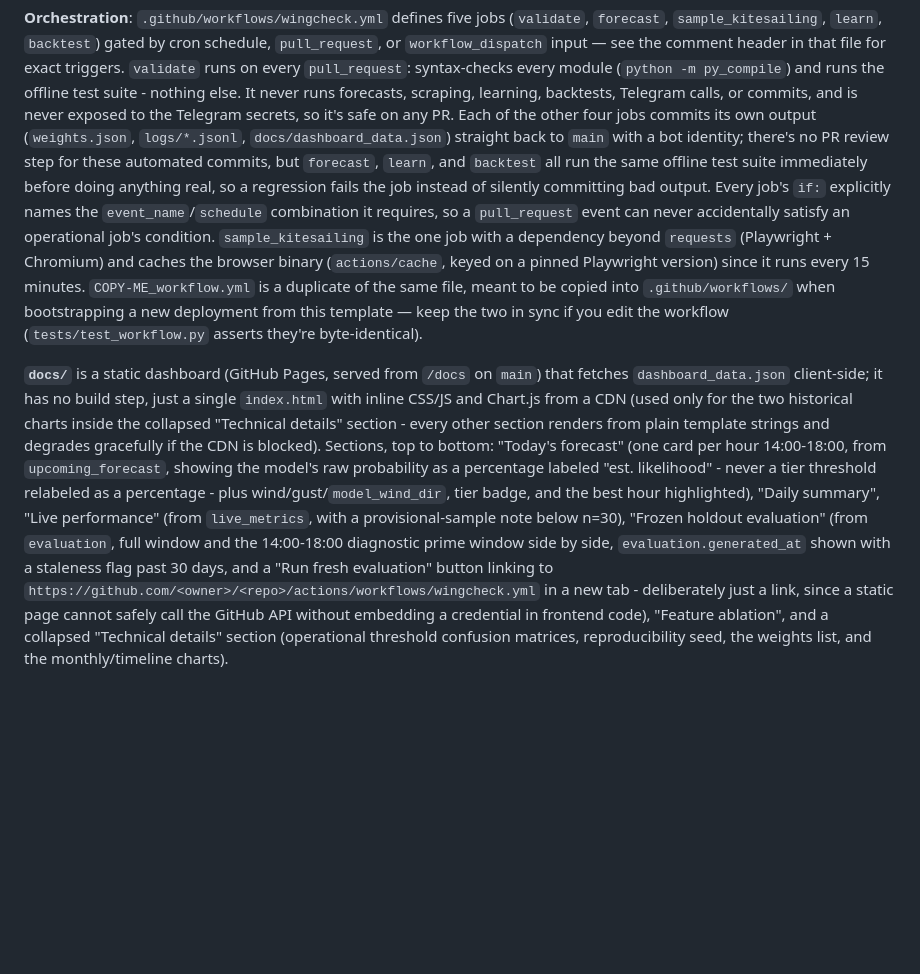
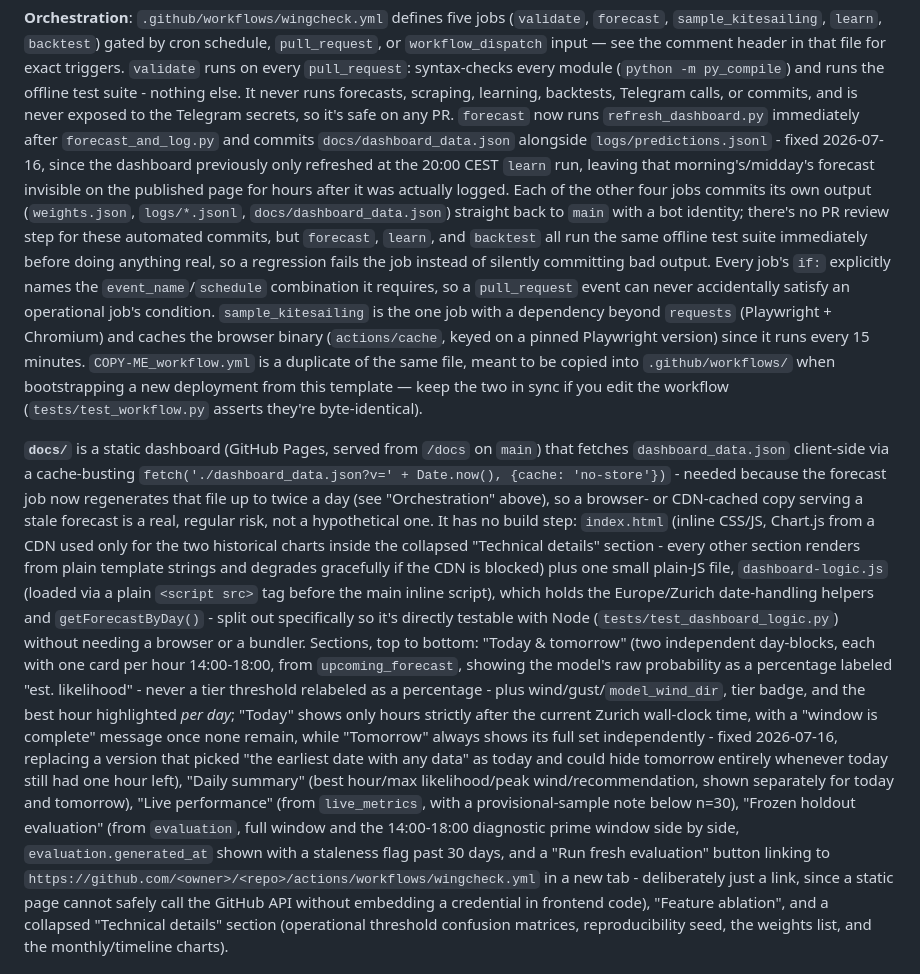
Before and after one commit to ambrogio5/wingcheck, a Markdown page: CLAUDE.md, the part around the change. GitHub-like rendering; blank space fills up the shorter version.

```diff
--- a/CLAUDE.md
+++ b/CLAUDE.md
@@ -270,8 +270,13 @@ comment header in that file for exact triggers. `validate` runs on every
 `pull_request`: syntax-checks every module (`python -m py_compile`) and
 runs the offline test suite - nothing else. It never runs forecasts,
 scraping, learning, backtests, Telegram calls, or commits, and is never
-exposed to the Telegram secrets, so it's safe on any PR. Each of the other
-four jobs commits its own output (`weights.json`, `logs/*.jsonl`,
+exposed to the Telegram secrets, so it's safe on any PR. `forecast` now
+runs `refresh_dashboard.py` immediately after `forecast_and_log.py` and
+commits `docs/dashboard_data.json` alongside `logs/predictions.jsonl` -
+fixed 2026-07-16, since the dashboard previously only refreshed at the
+20:00 CEST `learn` run, leaving that morning's/midday's forecast invisible
+on the published page for hours after it was actually logged. Each of the
+other four jobs commits its own output (`weights.json`, `logs/*.jsonl`,
 `docs/dashboard_data.json`) straight back to `main` with a bot identity;
 there's no PR review step for these automated commits, but `forecast`,
 `learn`, and `backtest` all run the same offline test suite immediately
@@ -288,20 +293,36 @@ template — keep the two in sync if you edit the workflow (`tests/test_workflow
 asserts they're byte-identical).
 
 **`docs/`** is a static dashboard (GitHub Pages, served from `/docs` on
-`main`) that fetches `dashboard_data.json` client-side; it has no build step,
-just a single `index.html` with inline CSS/JS and Chart.js from a CDN (used
-only for the two historical charts inside the collapsed "Technical details"
+`main`) that fetches `dashboard_data.json` client-side via a cache-busting
+`fetch('./dashboard_data.json?v=' + Date.now(), {cache: 'no-store'})` -
+needed because the forecast job now regenerates that file up to twice a
+day (see "Orchestration" above), so a browser- or CDN-cached copy serving
+a stale forecast is a real, regular risk, not a hypothetical one. It has
+no build step: `index.html` (inline CSS/JS, Chart.js from a CDN used only
+for the two historical charts inside the collapsed "Technical details"
 section - every other section renders from plain template strings and
-degrades gracefully if the CDN is blocked). Sections, top to bottom:
-"Today's forecast" (one card per hour 14:00-18:00, from `upcoming_forecast`,
-showing the model's raw probability as a percentage labeled "est.
-likelihood" - never a tier threshold relabeled as a percentage - plus
-wind/gust/`model_wind_dir`, tier badge, and the best hour highlighted),
-"Daily summary", "Live performance" (from `live_metrics`, with a
-provisional-sample note below n=30), "Frozen holdout evaluation" (from
-`evaluation`, full window and the 14:00-18:00 diagnostic prime window side
-by side, `evaluation.generated_at` shown with a staleness flag past 30
-days, and a "Run fresh evaluation" button linking to
+degrades gracefully if the CDN is blocked) plus one small plain-JS file,
+`dashboard-logic.js` (loaded via a plain `<script src>` tag before the
+main inline script), which holds the Europe/Zurich date-handling helpers
+and `getForecastByDay()` - split out specifically so it's directly
+testable with Node (`tests/test_dashboard_logic.py`) without needing a
+browser or a bundler. Sections, top to bottom: "Today & tomorrow" (two
+independent day-blocks, each with one card per hour 14:00-18:00, from
+`upcoming_forecast`, showing the model's raw probability as a percentage
+labeled "est. likelihood" - never a tier threshold relabeled as a
+percentage - plus wind/gust/`model_wind_dir`, tier badge, and the best
+hour highlighted *per day*; "Today" shows only hours strictly after the
+current Zurich wall-clock time, with a "window is complete" message once
+none remain, while "Tomorrow" always shows its full set independently -
+fixed 2026-07-16, replacing a version that picked "the earliest date with
+any data" as today and could hide tomorrow entirely whenever today still
+had one hour left), "Daily summary" (best hour/max likelihood/peak
+wind/recommendation, shown separately for today and tomorrow), "Live
+performance" (from `live_metrics`, with a provisional-sample note below
+n=30), "Frozen holdout evaluation" (from `evaluation`, full window and the
+14:00-18:00 diagnostic prime window side by side, `evaluation.generated_at`
+shown with a staleness flag past 30 days, and a "Run fresh evaluation"
+button linking to
 `https://github.com/<owner>/<repo>/actions/workflows/wingcheck.yml` in a
 new tab - deliberately just a link, since a static page cannot safely call
 the GitHub API without embedding a credential in frontend code), "Feature
```
Also changed, not shown: README.md (+38 -12 lines).
